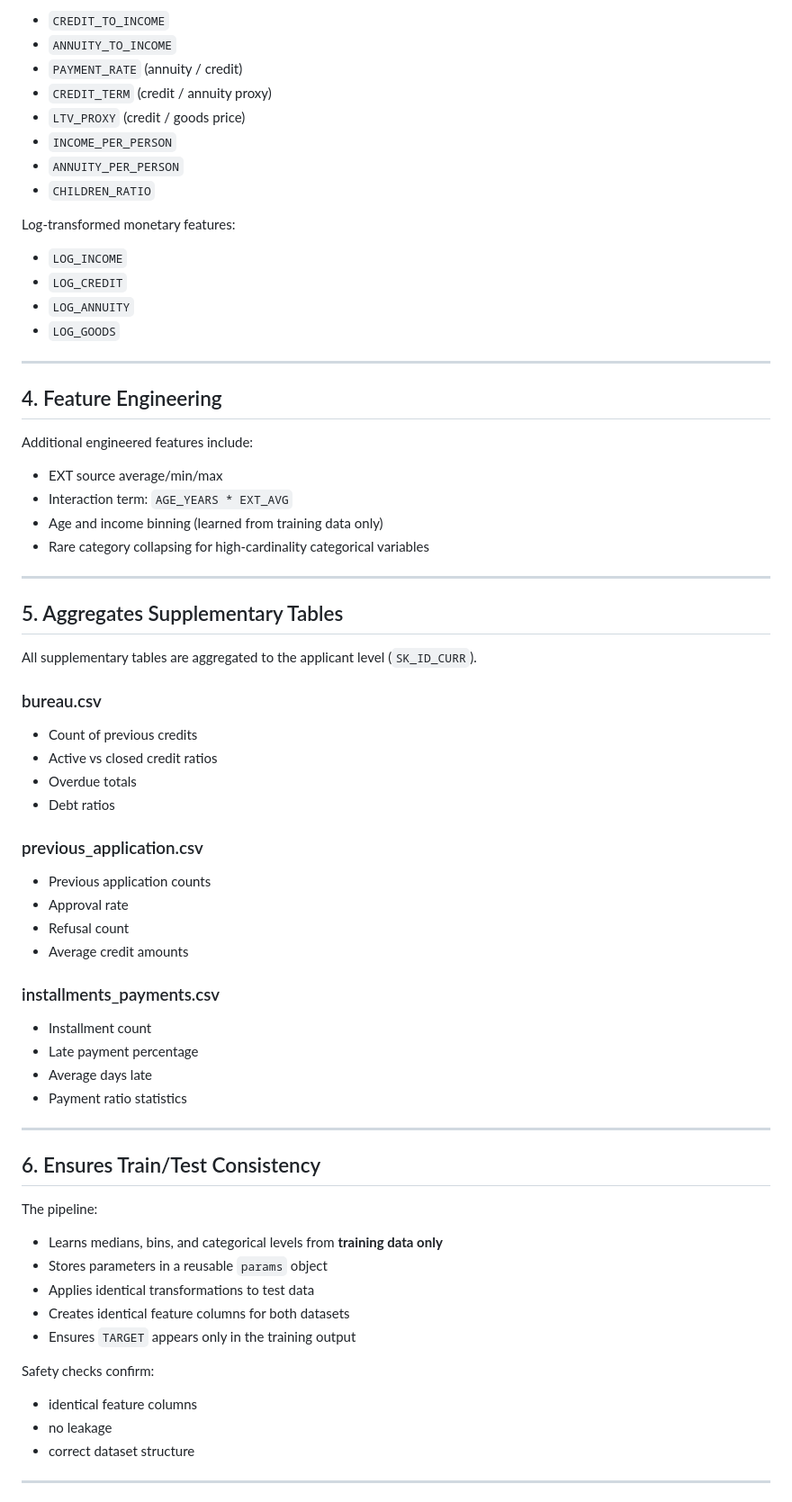
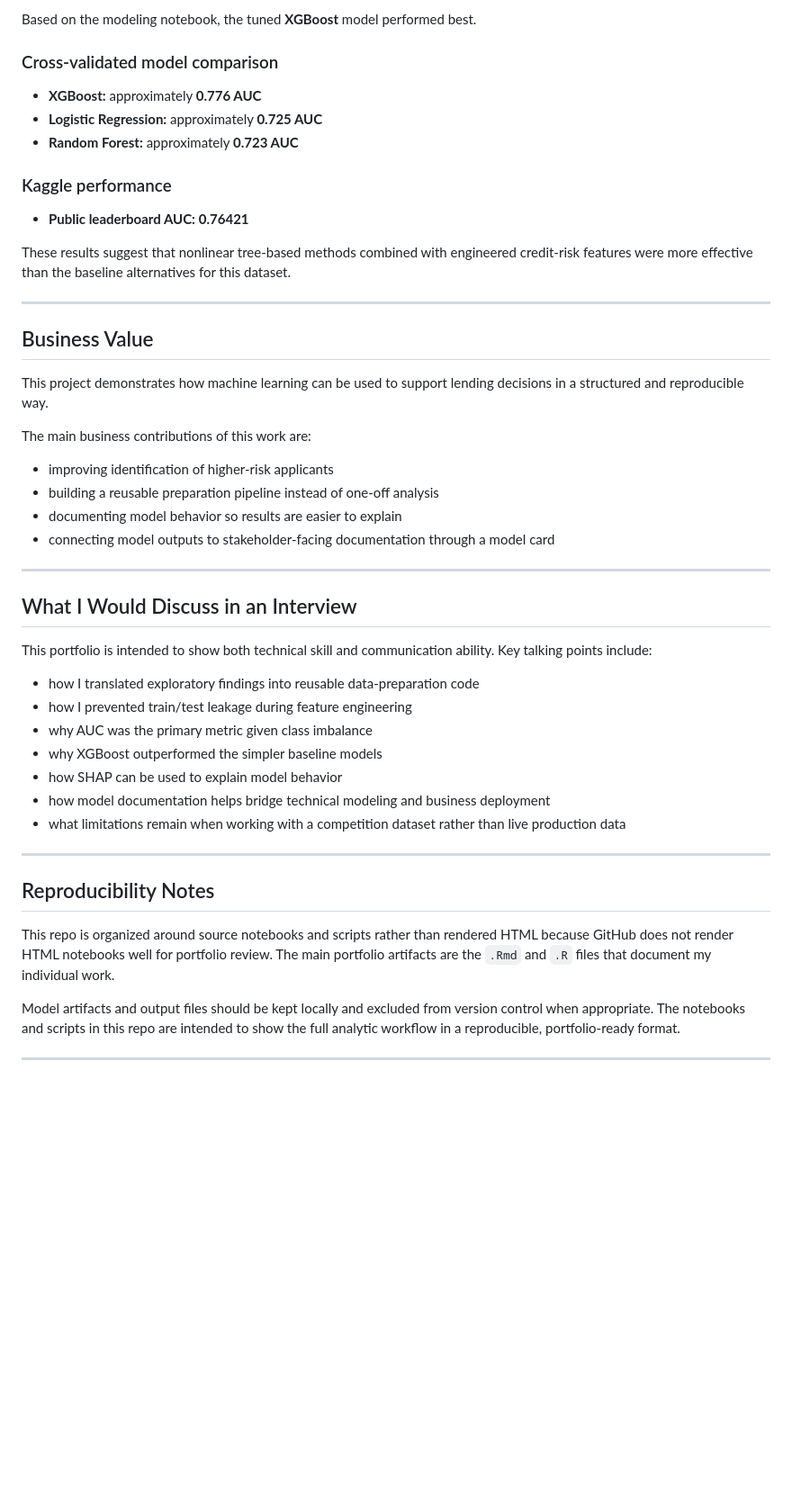
Before and after one commit to u0519463/Home_Credit_repo, a Markdown page: README.md, the part around one of its changes. Shown at 90% size. Rendered like a GitHub page; blank space fills up the shorter version.

```diff
--- a/README.md
+++ b/README.md
@@ -76,74 +74,48 @@ The pipeline creates several common credit‑risk ratios:
 
-- `CREDIT_TO_INCOME`
-- `ANNUITY_TO_INCOME`
-- `PAYMENT_RATE` (annuity / credit)
-- `CREDIT_TERM` (credit / annuity proxy)
-- `LTV_PROXY` (credit / goods price)
-- `INCOME_PER_PERSON`
-- `ANNUITY_PER_PERSON`
-- `CHILDREN_RATIO`
+Based on the modeling notebook, the tuned **XGBoost** model performed best.
 
-Log‑transformed monetary features:
+### Cross-validated model comparison
+- **XGBoost:** approximately **0.776 AUC**
+- **Logistic Regression:** approximately **0.725 AUC**
+- **Random Forest:** approximately **0.723 AUC**
 
-- `LOG_INCOME`
-- `LOG_CREDIT`
-- `LOG_ANNUITY`
-- `LOG_GOODS`
+### Kaggle performance
+- **Public leaderboard AUC:** **0.76421**
+
+These results suggest that nonlinear tree-based methods combined with engineered credit-risk features were more effective than the baseline alternatives for this dataset.
 
 ---
 
-## 4. Feature Engineering
+## Business Value
 
-Additional engineered features include:
+This project demonstrates how machine learning can be used to support lending decisions in a structured and reproducible way.
 
-- EXT source average/min/max
-- Interaction term: `AGE_YEARS * EXT_AVG`
-- Age and income binning (learned from training data only)
-- Rare category collapsing for high‑cardinality categorical variables
+The main business contributions of this work are:
+- improving identification of higher-risk applicants
+- building a reusable preparation pipeline instead of one-off analysis
+- documenting model behavior so results are easier to explain
+- connecting model outputs to stakeholder-facing documentation through a model card
 
 ---
 
-## 5. Aggregates Supplementary Tables
+## What I Would Discuss in an Interview
 
-All supplementary tables are aggregated to the applicant level (`SK_ID_CURR`).
+This portfolio is intended to show both technical skill and communication ability. Key talking points include:
 
-### bureau.csv
-
-- Count of previous credits
-- Active vs closed credit ratios
-- Overdue totals
-- Debt ratios
-
-### previous_application.csv
-
-- Previous application counts
-- Approval rate
-- Refusal count
-- Average credit amounts
-
-### installments_payments.csv
-
-- Installment count
-- Late payment percentage
-- Average days late
-- Payment ratio statistics
+- how I translated exploratory findings into reusable data-preparation code
+- how I prevented train/test leakage during feature engineering
+- why AUC was the primary metric given class imbalance
+- why XGBoost outperformed the simpler baseline models
+- how SHAP can be used to explain model behavior
+- how model documentation helps bridge technical modeling and business deployment
+- what limitations remain when working with a competition dataset rather than live production data
 
 ---
 
-## 6. Ensures Train/Test Consistency
+## Reproducibility Notes
 
-The pipeline:
+This repo is organized around source notebooks and scripts rather than rendered HTML because GitHub does not render HTML notebooks well for portfolio review. The main portfolio artifacts are the `.Rmd` and `.R` files that document my individual work.
 
-- Learns medians, bins, and categorical levels from **training data only**
-- Stores parameters in a reusable `params` object
-- Applies identical transformations to test data
-- Creates identical feature columns for both datasets
-- Ensures `TARGET` appears only in the training output
-
-Safety checks confirm:
-
-- identical feature columns
-- no leakage
-- correct dataset structure
+Model artifacts and output files should be kept locally and excluded from version control when appropriate. The notebooks and scripts in this repo are intended to show the full analytic workflow in a reproducible, portfolio-ready format.
 
 ---
```
Also changed, not shown: other parts of README.md (+44 -156 lines).
